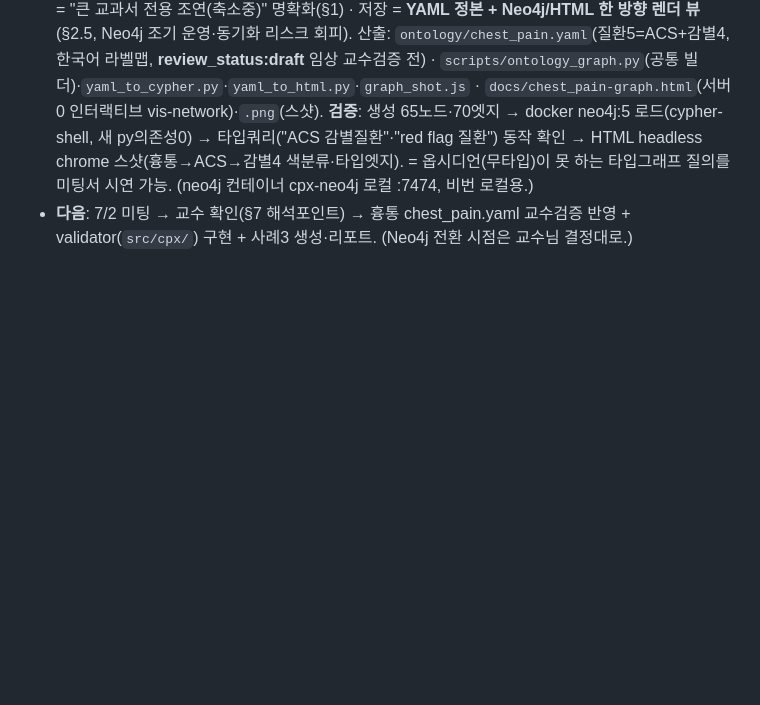
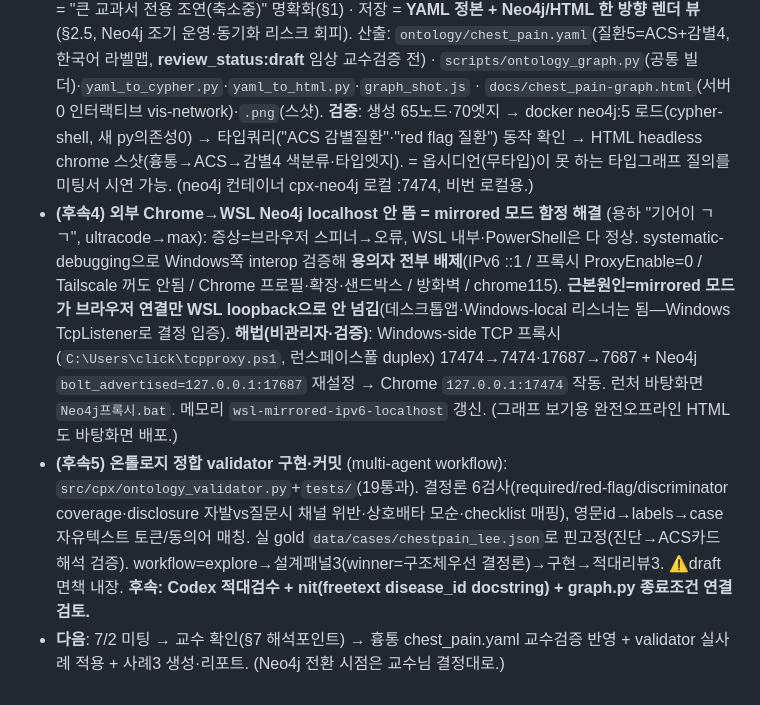
Before and after one commit to click6067-ship-it/CPX, a Markdown page: docs/worklog.md, the part around the change. GitHub-like rendering; blank space fills up the shorter version.

Commit message:
worklog: WSL mirrored localhost 함정 해결 + 온톨로지 validator (이번 세션)
Co-Authored-By: Claude Opus 4.8 (1M context) <noreply@anthropic.com>

```diff
--- a/docs/worklog.md
+++ b/docs/worklog.md
@@ -215,4 +215,6 @@
 - **(후속) 해석 정정 — 박정빈 교수 = 결정권자(왕)** (용하 지시): 채원우 발언은 *박정빈 교수 안의 전달*이지 별개 의견 아님 → **미팅 입력 전부를 박정빈 교수의 단일 비전으로 해석.** 우리 자세 = 반박·대안 아니라 **그 뜻을 정확히 해석해 충실히 실행**(최대 리스크=의도 오해). 문서 §0(2인 정렬 프레이밍 폐기)·§8(→교수님께 확인할 해석 포인트 4개)·§10.6(멘트를 "우리가 Neo4j 미룬다"→"전환 시점은 교수님 결정대로")·§8C("Pattern A/B" 내부용어 미팅서 미사용) 톤 교정. *단계화(YAML 먼저)는 그 비전에 더 빨리·정확히 도달하는 수단이지 다른 안 아님 — 시점은 교수님께.*
 - **(후속2) 단일 계획서로 통합 + 옛 문서 삭제** (용하 지시: "이전버전 헷갈리지않게 삭제, 전체 설계구조 계획서, 흉통 좁게 시작"): `ontology-meeting-prep.md`가 v1 본문+⚠️교정+§10 3겹이라 혼란 → **`docs/ontology-plan.md` 단일 정본 설계 계획서로 통합**(개념좌표·전체 설계구조(주증상-중심 엔티티/관계/3종 엣지속성/표준+한국어/YAML→Neo4j)·생성 파이프라인(그래프-스캐폴드+validator, 기존 멀티에이전트·LangGraph와 추가레이어 관계)·**흉통 chest_pain.yaml 질환5 초안(ACS+감별4, review_status:draft)**·validator 6검사·2주 MVP·리스크7·미팅메모). `ontology-meeting-prep.md` 삭제(가치내용 전부 흡수). 임상 YAML은 교수 검증 전 초안 명시.
 - **(후속3) 흉통 온톨로지 실파일 + 시각화(YAML 정본 + Neo4j 거울) 구현·검증** (용하 "ㄱㄱ"): RAG 역할 = "큰 교과서 전용 조연(축소중)" 명확화(§1) · 저장 = **YAML 정본 + Neo4j/HTML 한 방향 렌더 뷰**(§2.5, Neo4j 조기 운영·동기화 리스크 회피). 산출: `ontology/chest_pain.yaml`(질환5=ACS+감별4, 한국어 라벨맵, **review_status:draft** 임상 교수검증 전) · `scripts/ontology_graph.py`(공통 빌더)·`yaml_to_cypher.py`·`yaml_to_html.py`·`graph_shot.js` · `docs/chest_pain-graph.html`(서버0 인터랙티브 vis-network)·`.png`(스샷). **검증**: 생성 65노드·70엣지 → docker neo4j:5 로드(cypher-shell, 새 py의존성0) → 타입쿼리("ACS 감별질환"·"red flag 질환") 동작 확인 → HTML headless chrome 스샷(흉통→ACS→감별4 색분류·타입엣지). = 옵시디언(무타입)이 못 하는 타입그래프 질의를 미팅서 시연 가능. (neo4j 컨테이너 cpx-neo4j 로컬 :7474, 비번 로컬용.)
-- **다음**: 7/2 미팅 → 교수 확인(§7 해석포인트) → 흉통 chest_pain.yaml 교수검증 반영 + validator(`src/cpx/`) 구현 + 사례3 생성·리포트. (Neo4j 전환 시점은 교수님 결정대로.)
+- **(후속4) 외부 Chrome→WSL Neo4j localhost 안 뜸 = mirrored 모드 함정 해결** (용하 "기어이 ㄱㄱ", ultracode→max): 증상=브라우저 스피너→오류, WSL 내부·PowerShell은 다 정상. systematic-debugging으로 Windows쪽 interop 검증해 **용의자 전부 배제**(IPv6 ::1 / 프록시 ProxyEnable=0 / Tailscale 꺼도 안됨 / Chrome 프로필·확장·샌드박스 / 방화벽 / chrome115). **근본원인=mirrored 모드가 브라우저 연결만 WSL loopback으로 안 넘김**(데스크톱앱·Windows-local 리스너는 됨—Windows TcpListener로 결정 입증). **해법(비관리자·검증)**: Windows-side TCP 프록시(`C:\Users\click\tcpproxy.ps1`, 런스페이스풀 duplex) 17474→7474·17687→7687 + Neo4j `bolt_advertised=127.0.0.1:17687` 재설정 → Chrome `127.0.0.1:17474` 작동. 런처 바탕화면 `Neo4j프록시.bat`. 메모리 `wsl-mirrored-ipv6-localhost` 갱신. (그래프 보기용 완전오프라인 HTML도 바탕화면 배포.)
+- **(후속5) 온톨로지 정합 validator 구현·커밋** (multi-agent workflow): `src/cpx/ontology_validator.py`+`tests/`(19통과). 결정론 6검사(required/red-flag/discriminator coverage·disclosure 자발vs질문시 채널 위반·상호배타 모순·checklist 매핑), 영문id→labels→case 자유텍스트 토큰/동의어 매칭. 실 gold `data/cases/chestpain_lee.json`로 핀고정(진단→ACS카드 해석 검증). workflow=explore→설계패널3(winner=구조체우선 결정론)→구현→적대리뷰3. ⚠️draft 면책 내장. **후속: Codex 적대검수 + nit(freetext disease_id docstring) + graph.py 종료조건 연결 검토.**
+- **다음**: 7/2 미팅 → 교수 확인(§7 해석포인트) → 흉통 chest_pain.yaml 교수검증 반영 + validator 실사례 적용 + 사례3 생성·리포트. (Neo4j 전환 시점은 교수님 결정대로.)
```
